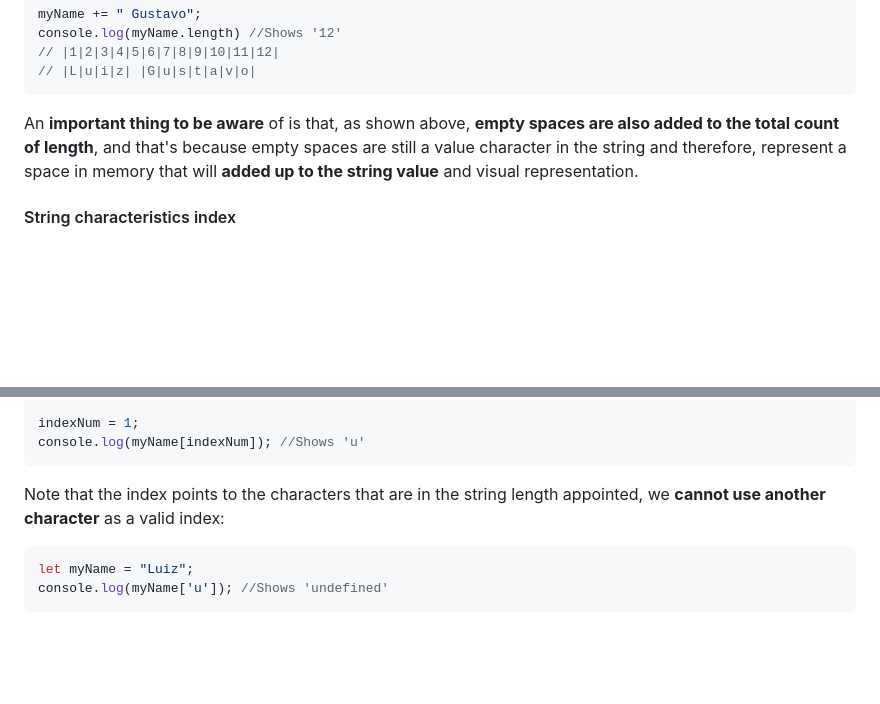
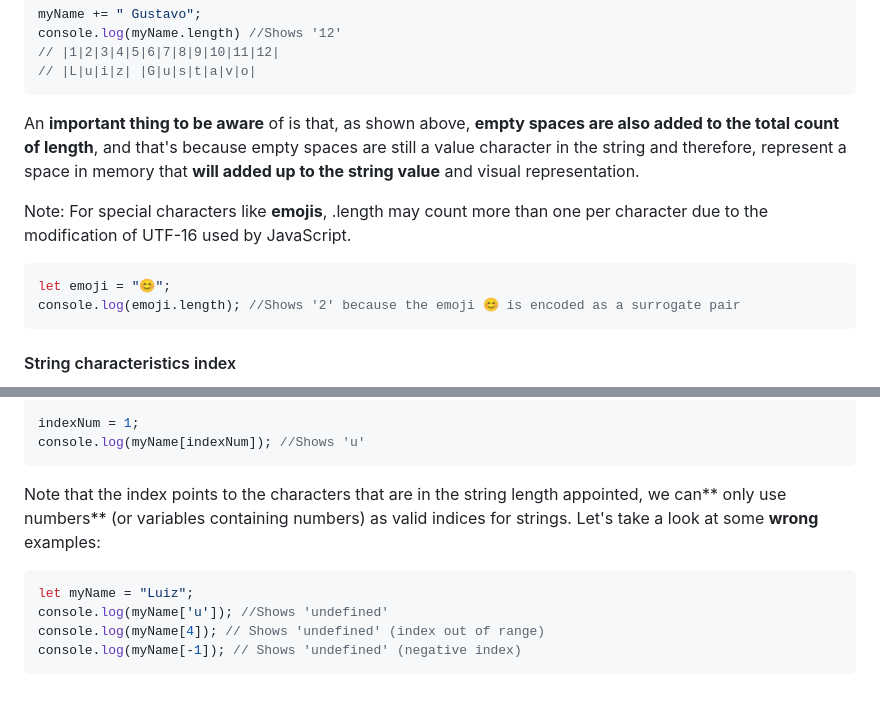
Before and after one commit to luizgdsmdev/Javascript-studies, a Markdown page: basics/strings-in-javascript/intro.md, 2 parts joined by grey strips. Rendered like a GitHub page; blank space fills up the shorter version.

Commit message:
Fix(intro.md): updated content for better examples.

````diff
--- a/basics/strings-in-javascript/intro.md
+++ b/basics/strings-in-javascript/intro.md
@@ -135,7 +135,13 @@ console.log(myName.length) //Shows '12'
 // |1|2|3|4|5|6|7|8|9|10|11|12|
 // |L|u|i|z| |G|u|s|t|a|v|o|
 ```
-An **important thing to be aware** of is that, as shown above, **empty spaces are also added to the total count of length**, and that's because empty spaces are still a value character in the string and therefore, represent a space in memory that will **added up to the string value** and visual representation.
+An **important thing to be aware** of is that, as shown above, **empty spaces are also added to the total count of length**, and that's because empty spaces are still a value character in the string and therefore, represent a space in memory that **will added up to the string value** and visual representation.
+
+Note: For special characters like **emojis**, .length may count more than one per character due to the modification of UTF-16 used by JavaScript.
+```javascript
+let emoji = "😊";
+console.log(emoji.length); //Shows '2' because the emoji 😊 is encoded as a surrogate pair
+```
 
 
 #### String characteristics index
@@ -157,8 +163,10 @@ console.log(myName[indexNum]); //Shows 'L'
 indexNum = 1;
 console.log(myName[indexNum]); //Shows 'u'
 ```
-Note that the index points to the characters that are in the string length appointed, we **cannot use another character** as a valid index:
+Note that the index points to the characters that are in the string length appointed, we can** only use numbers** (or variables containing numbers) as valid indices for strings. Let's take a look at some **wrong** examples:
 ```javascript
 let myName = "Luiz";
 console.log(myName['u']); //Shows 'undefined'
+console.log(myName[4]); // Shows 'undefined' (index out of range)
+console.log(myName[-1]); // Shows 'undefined' (negative index)
 ```
````
Also changed, not shown: other parts of basics/strings-in-javascript/intro.md (+1 -1 lines).
